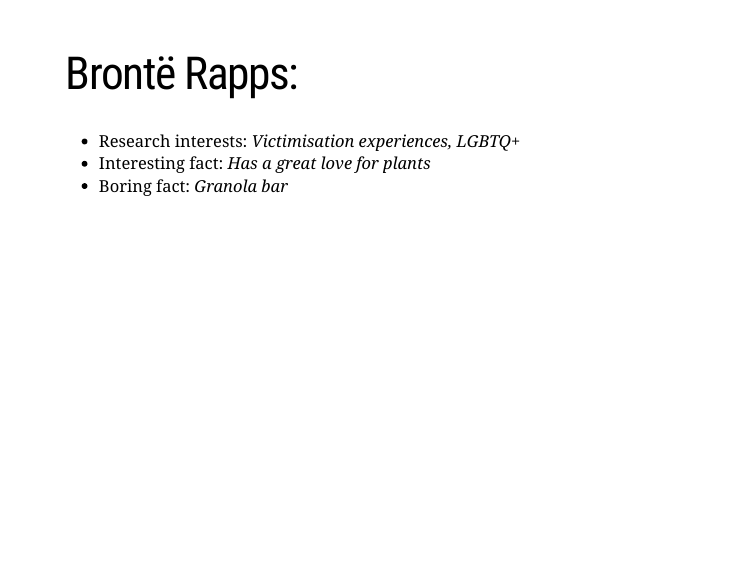
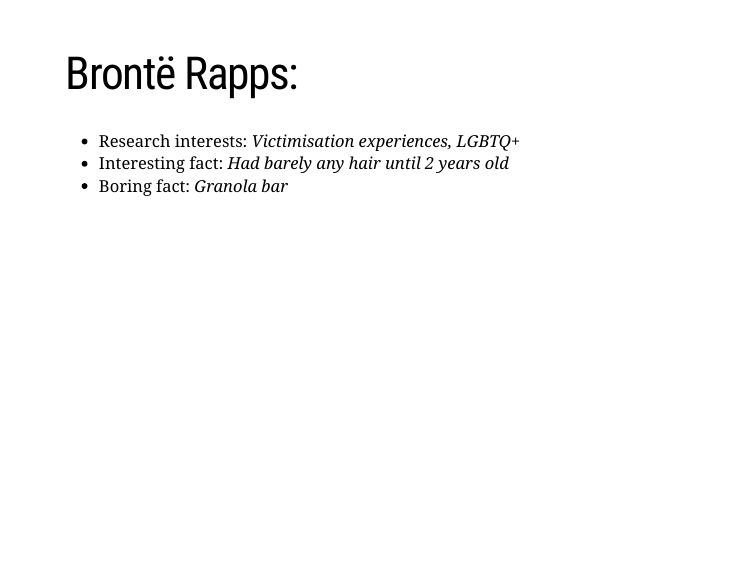
Before and after one commit to aleanguera/aleanguera.github.io, an R Markdown document (index.Rmd): page 7 of 8. The pictures show the slides in the output file index.html that the author committed with the source; the slides are laid out offline by our stand-in for remark.js, each with all of its steps uncovered, in fonts that may differ from those the slides ask for, and without slide numbers, shadows or browser add-ons.

Commit message:
change index

```diff
--- a/index.Rmd
+++ b/index.Rmd
@@ -49,7 +49,7 @@ output:
 ---
 # Brontë Rapps:
 - Research interests: *Victimisation experiences, LGBTQ+*
-- Interesting fact: *Has a great love for plants*
+- Interesting fact: *Had barely any hair until 2 years old*
 - Boring fact: *Granola bar*
 
 ---
```
Also changed, not shown: index.html.
